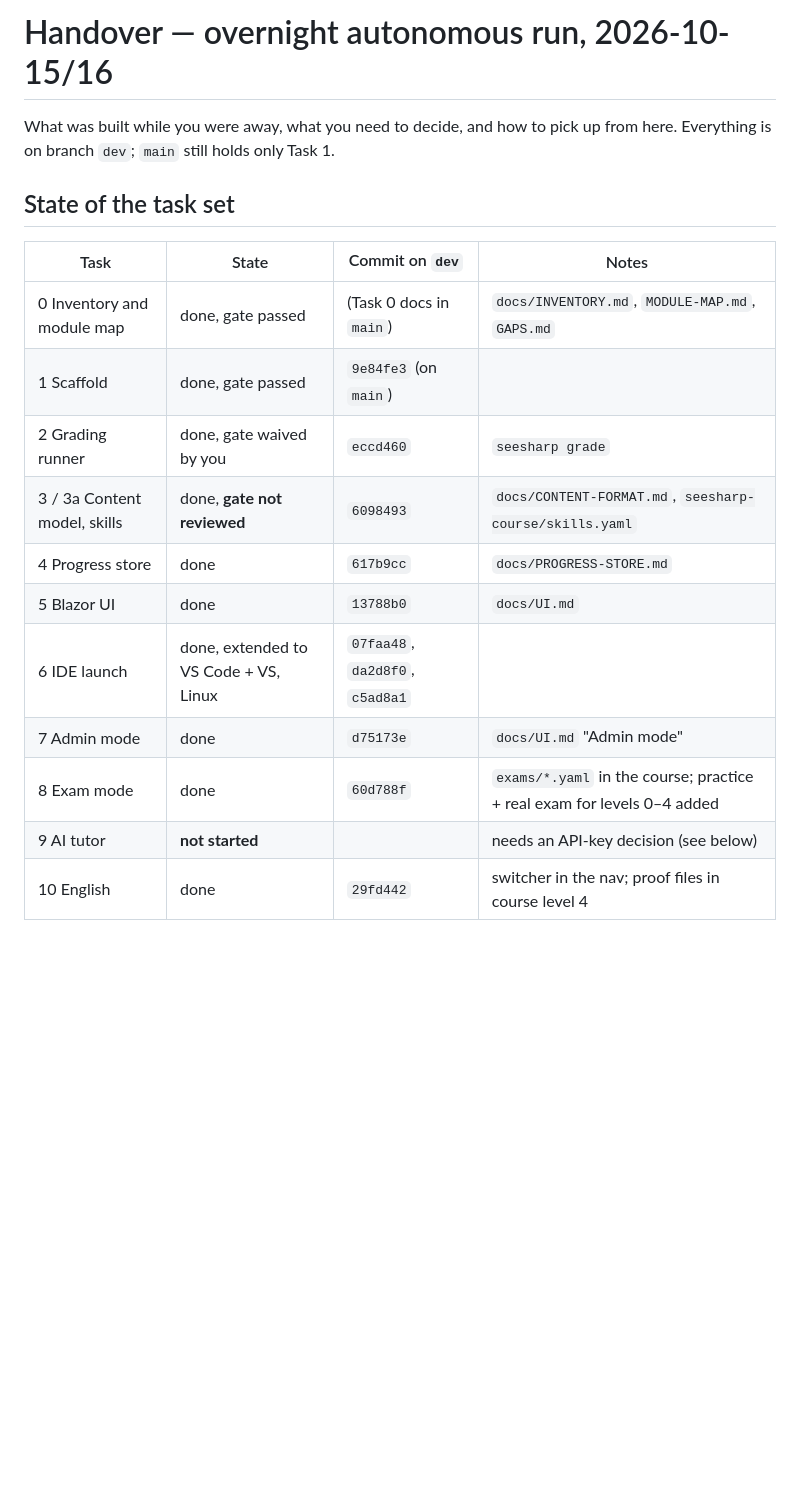
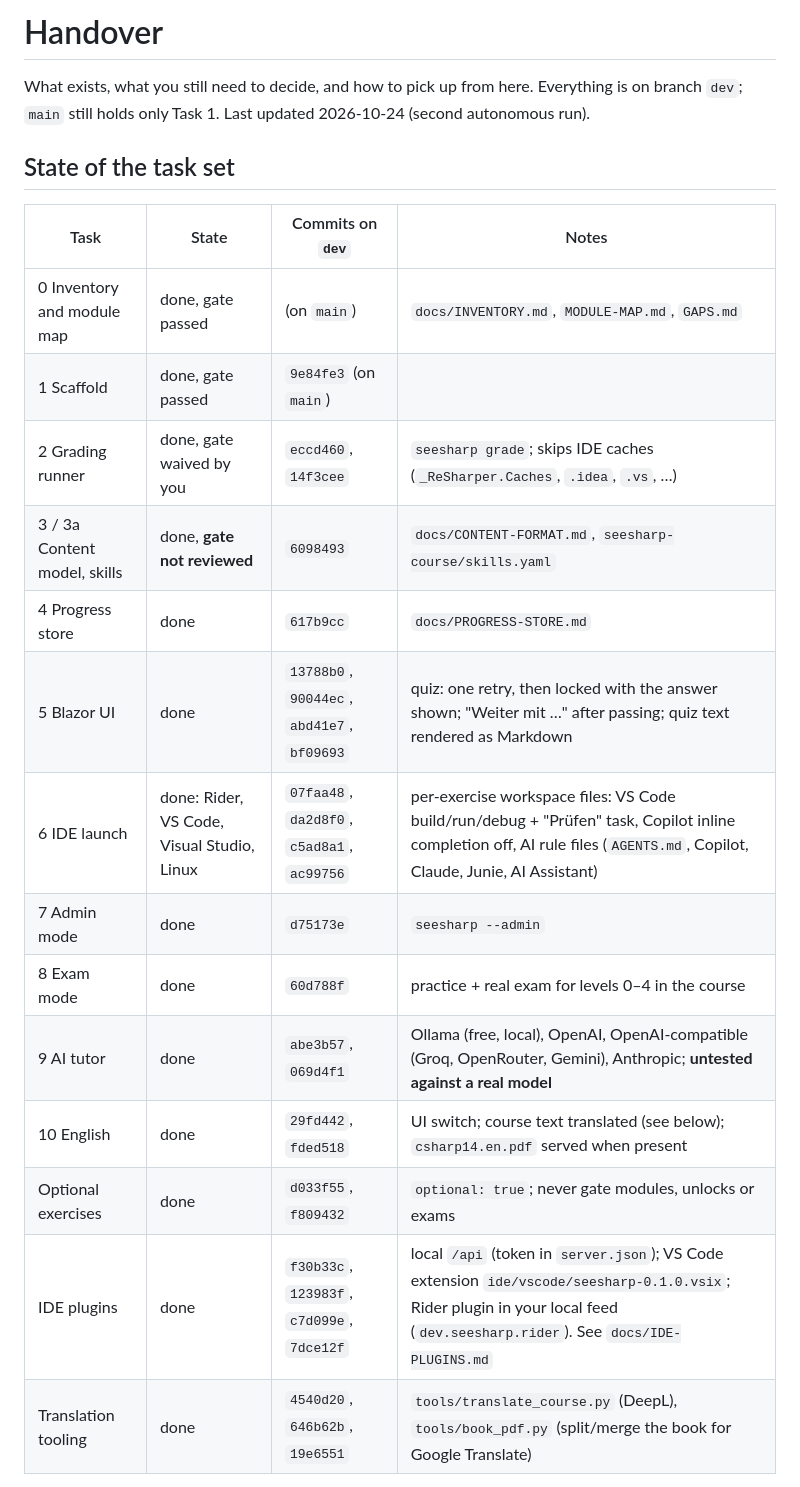
Before and after one commit to daniel-kuon/seesharp, a Markdown page: docs/HANDOVER.md, the part around one of its changes. GitHub-like rendering; blank space fills up the shorter version.

```diff
--- a/docs/HANDOVER.md
+++ b/docs/HANDOVER.md
@@ -1,21 +1,25 @@
-# Handover — overnight autonomous run, 2026-10-15/16
+# Handover
 
-What was built while you were away, what you need to decide, and how to pick
-up from here. Everything is on branch `dev`; `main` still holds only Task 1.
+What exists, what you still need to decide, and how to pick up from here.
+Everything is on branch `dev`; `main` still holds only Task 1.
+Last updated 2026-10-24 (second autonomous run).
 
 ## State of the task set
 
-| Task | State | Commit on `dev` | Notes |
+| Task | State | Commits on `dev` | Notes |
 |---|---|---|---|
-| 0 Inventory and module map | done, gate passed | (Task 0 docs in `main`) | `docs/INVENTORY.md`, `MODULE-MAP.md`, `GAPS.md` |
+| 0 Inventory and module map | done, gate passed | (on `main`) | `docs/INVENTORY.md`, `MODULE-MAP.md`, `GAPS.md` |
 | 1 Scaffold | done, gate passed | `9e84fe3` (on `main`) | |
-| 2 Grading runner | done, gate waived by you | `eccd460` | `seesharp grade` |
+| 2 Grading runner | done, gate waived by you | `eccd460`, `14f3cee` | `seesharp grade`; skips IDE caches (`_ReSharper.Caches`, `.idea`, `.vs`, …) |
 | 3 / 3a Content model, skills | done, **gate not reviewed** | `6098493` | `docs/CONTENT-FORMAT.md`, `seesharp-course/skills.yaml` |
 | 4 Progress store | done | `617b9cc` | `docs/PROGRESS-STORE.md` |
-| 5 Blazor UI | done | `13788b0` | `docs/UI.md` |
-| 6 IDE launch | done, extended to VS Code + VS, Linux | `07faa48`, `da2d8f0`, `c5ad8a1` | |
-| 7 Admin mode | done | `d75173e` | `docs/UI.md` "Admin mode" |
-| 8 Exam mode | done | `60d788f` | `exams/*.yaml` in the course; practice + real exam for levels 0–4 added |
-| 9 AI tutor | **not started** | | needs an API-key decision (see below) |
-| 10 English | done | `29fd442` | switcher in the nav; proof files in course level 4 |
+| 5 Blazor UI | done | `13788b0`, `90044ec`, `abd41e7`, `bf09693` | quiz: one retry, then locked with the answer shown; "Weiter mit …" after passing; quiz text rendered as Markdown |
+| 6 IDE launch | done: Rider, VS Code, Visual Studio, Linux | `07faa48`, `da2d8f0`, `c5ad8a1`, `ac99756` | per-exercise workspace files: VS Code build/run/debug + "Prüfen" task, Copilot inline completion off, AI rule files (`AGENTS.md`, Copilot, Claude, Junie, AI Assistant) |
+| 7 Admin mode | done | `d75173e` | `seesharp --admin` |
+| 8 Exam mode | done | `60d788f` | practice + real exam for levels 0–4 in the course |
+| 9 AI tutor | done | `abe3b57`, `069d4f1` | Ollama (free, local), OpenAI, OpenAI-compatible (Groq, OpenRouter, Gemini), Anthropic; **untested against a real model** |
+| 10 English | done | `29fd442`, `fded518` | UI switch; course text translated (see below); `csharp14.en.pdf` served when present |
+| Optional exercises | done | `d033f55`, `f809432` | `optional: true`; never gate modules, unlocks or exams |
+| IDE plugins | done | `f30b33c`, `123983f`, `c7d099e`, `7dce12f` | local `/api` (token in `server.json`); VS Code extension `ide/vscode/seesharp-0.1.0.vsix`; Rider plugin in your local feed (`dev.seesharp.rider`). See `docs/IDE-PLUGINS.md` |
+| Translation tooling | done | `4540d20`, `646b62b`, `19e6551` | `tools/translate_course.py` (DeepL), `tools/book_pdf.py` (split/merge the book for Google Translate) |
 
```
Also changed, not shown: other parts of docs/HANDOVER.md (+50 -37 lines).
